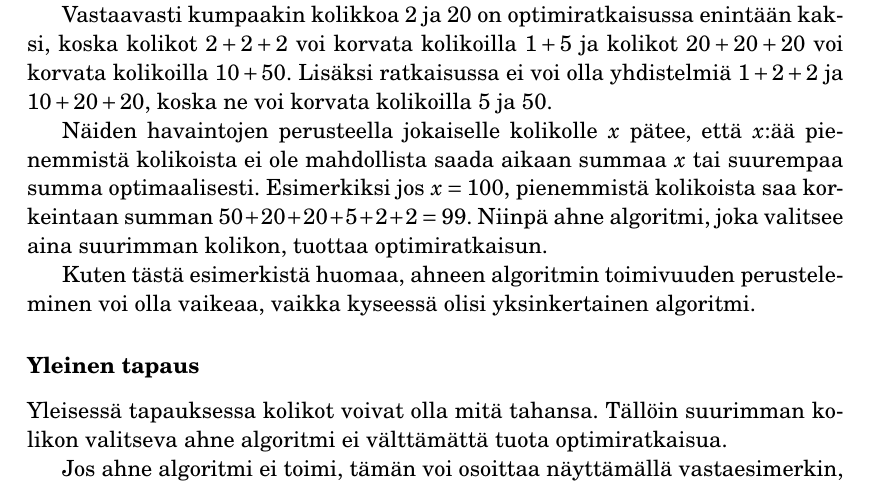
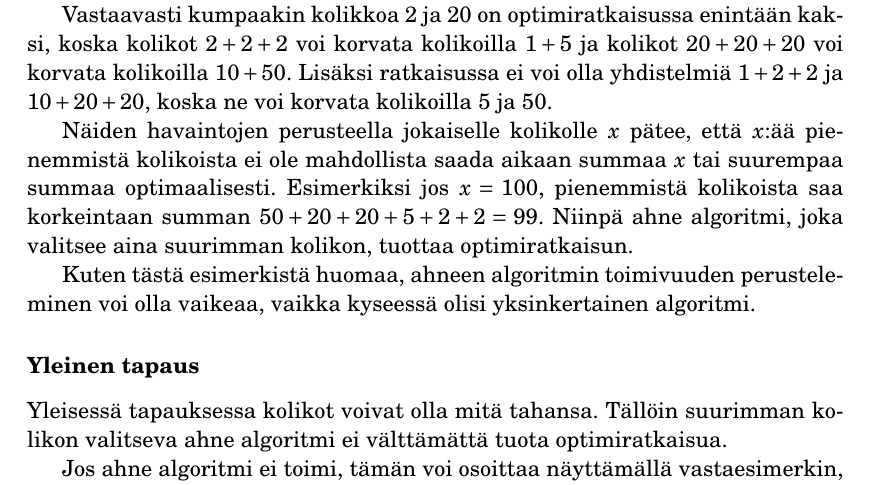
Before and after one commit to pllk/kkkk, a LaTeX thesis (kkkk.tex, which reads luku6.tex): part of page 58 of 226, cut so that both start at the same text. The pictures show the PDF file kkkk.pdf that the author committed with the source.

Commit message:
typo summa => summaa

```diff
--- a/luku6.tex
+++ b/luku6.tex
@@ -77,7 +77,7 @@ Näiden havaintojen perusteella
 jokaiselle kolikolle $x$ pätee,
 että $x$:ää pienemmistä kolikoista
 ei ole mahdollista saada aikaan summaa
-$x$ tai suurempaa summa optimaalisesti.
+$x$ tai suurempaa summaa optimaalisesti.
 Esimerkiksi jos $x=100$, pienemmistä kolikoista
 saa korkeintaan summan $50+20+20+5+2+2=99$.
 Niinpä ahne algoritmi,
```
Also changed, not shown: kkkk.pdf.
